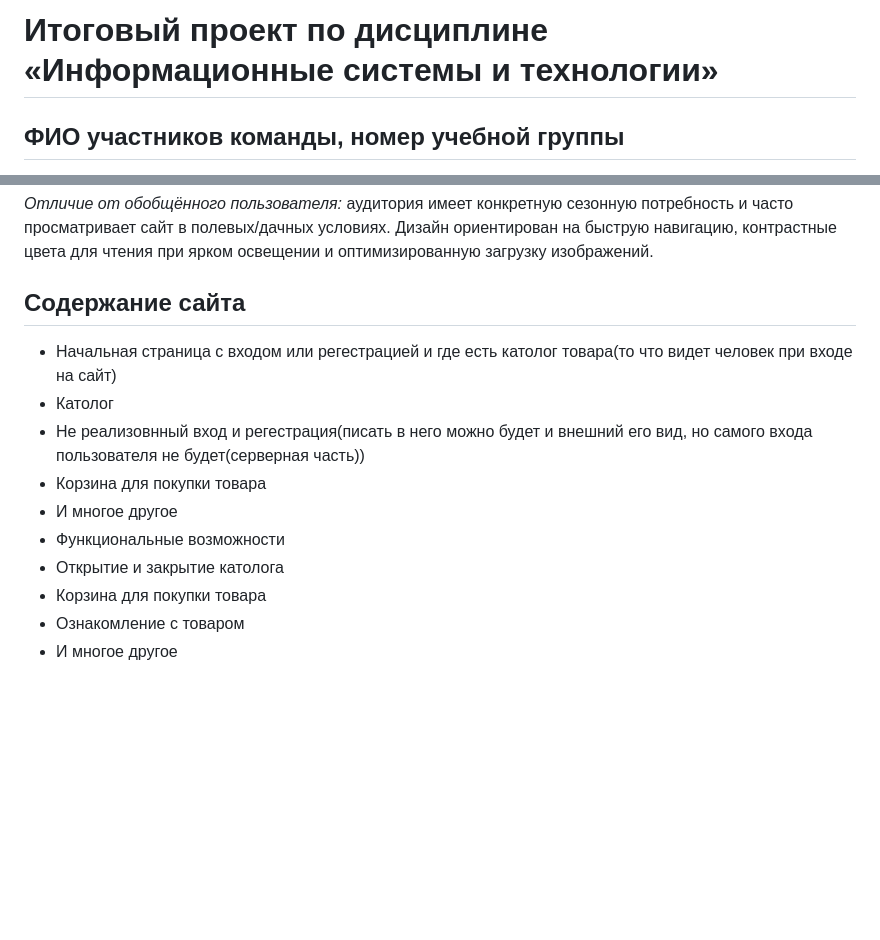
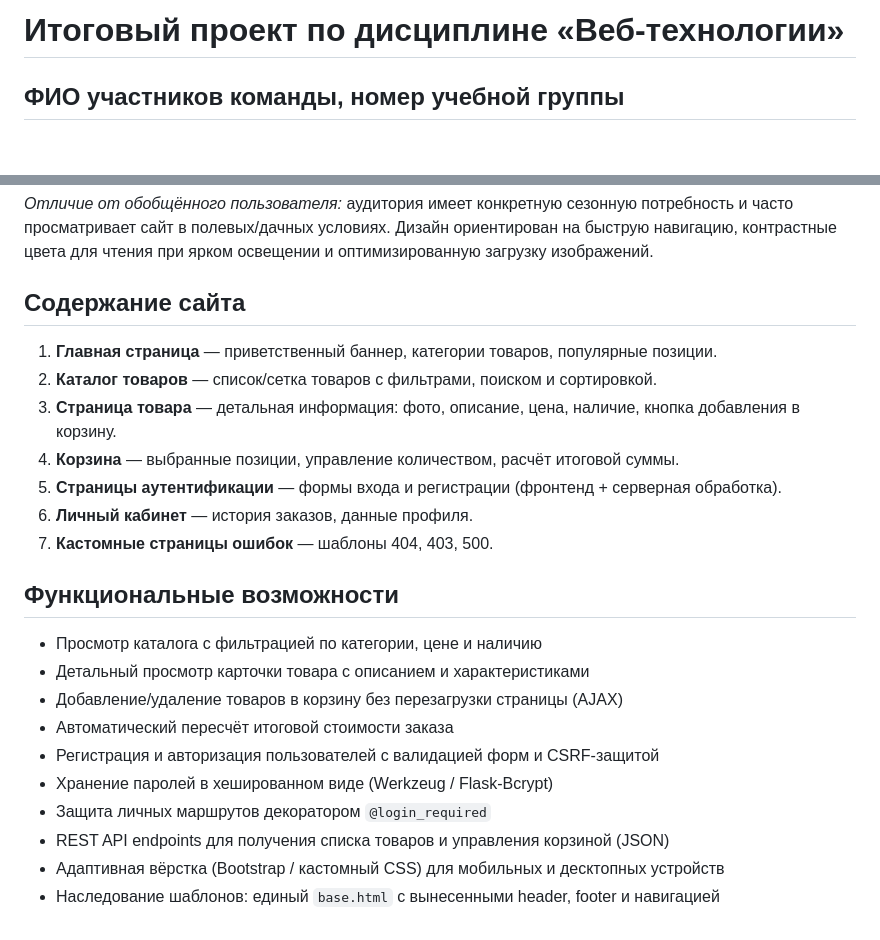
Before and after one commit to Zdappy/Zdappy.github.io, a Markdown page: README.md, 2 parts joined by grey strips. Rendered like a GitHub page; blank space fills up the shorter version.

Commit message:
Обнова для нового проекта

```diff
--- a/README.md
+++ b/README.md
@@ -1,4 +1,4 @@
-# Итоговый проект по дисциплине «Информационные системы и технологии»
+# Итоговый проект по дисциплине «Веб-технологии»
 
 ## ФИО участников команды, номер учебной группы
 **Замков Михаил**, учебная группа 02172-ДБ
@@ -28,14 +28,22 @@
 *Отличие от обобщённого пользователя:* аудитория имеет конкретную сезонную потребность и часто просматривает сайт в полевых/дачных условиях. Дизайн ориентирован на быструю навигацию, контрастные цвета для чтения при ярком освещении и оптимизированную загрузку изображений.
 
 ## Содержание сайта
+1. **Главная страница** — приветственный баннер, категории товаров, популярные позиции.
+2. **Каталог товаров** — список/сетка товаров с фильтрами, поиском и сортировкой.
+3. **Страница товара** — детальная информация: фото, описание, цена, наличие, кнопка добавления в корзину.
+4. **Корзина** — выбранные позиции, управление количеством, расчёт итоговой суммы.
+5. **Страницы аутентификации** — формы входа и регистрации (фронтенд + серверная обработка).
+6. **Личный кабинет** — история заказов, данные профиля.
+7. **Кастомные страницы ошибок** — шаблоны 404, 403, 500.
 
-* Начальная страница с входом или регестрацией и где есть католог товара(то что видет человек при входе на сайт)
-* Католог
-* Не реализовнный вход и регестрация(писать в него можно будет и внешний его вид, но самого входа пользователя не будет(серверная часть))
-* Корзина для покупки товара
-* И многое другое
-* Функциональные возможности
-* Открытие и закрытие католога
-* Корзина для покупки товара
-* Ознакомление с товаром
-* И многое другое
+## Функциональные возможности
+* Просмотр каталога с фильтрацией по категории, цене и наличию
+* Детальный просмотр карточки товара с описанием и характеристиками
+* Добавление/удаление товаров в корзину без перезагрузки страницы (AJAX)
+* Автоматический пересчёт итоговой стоимости заказа
+* Регистрация и авторизация пользователей с валидацией форм и CSRF-защитой
+* Хранение паролей в хешированном виде (Werkzeug / Flask-Bcrypt)
+* Защита личных маршрутов декоратором `@login_required`
+* REST API endpoints для получения списка товаров и управления корзиной (JSON)
+* Адаптивная вёрстка (Bootstrap / кастомный CSS) для мобильных и десктопных устройств
+* Наследование шаблонов: единый `base.html` с вынесенными header, footer и навигацией
```
